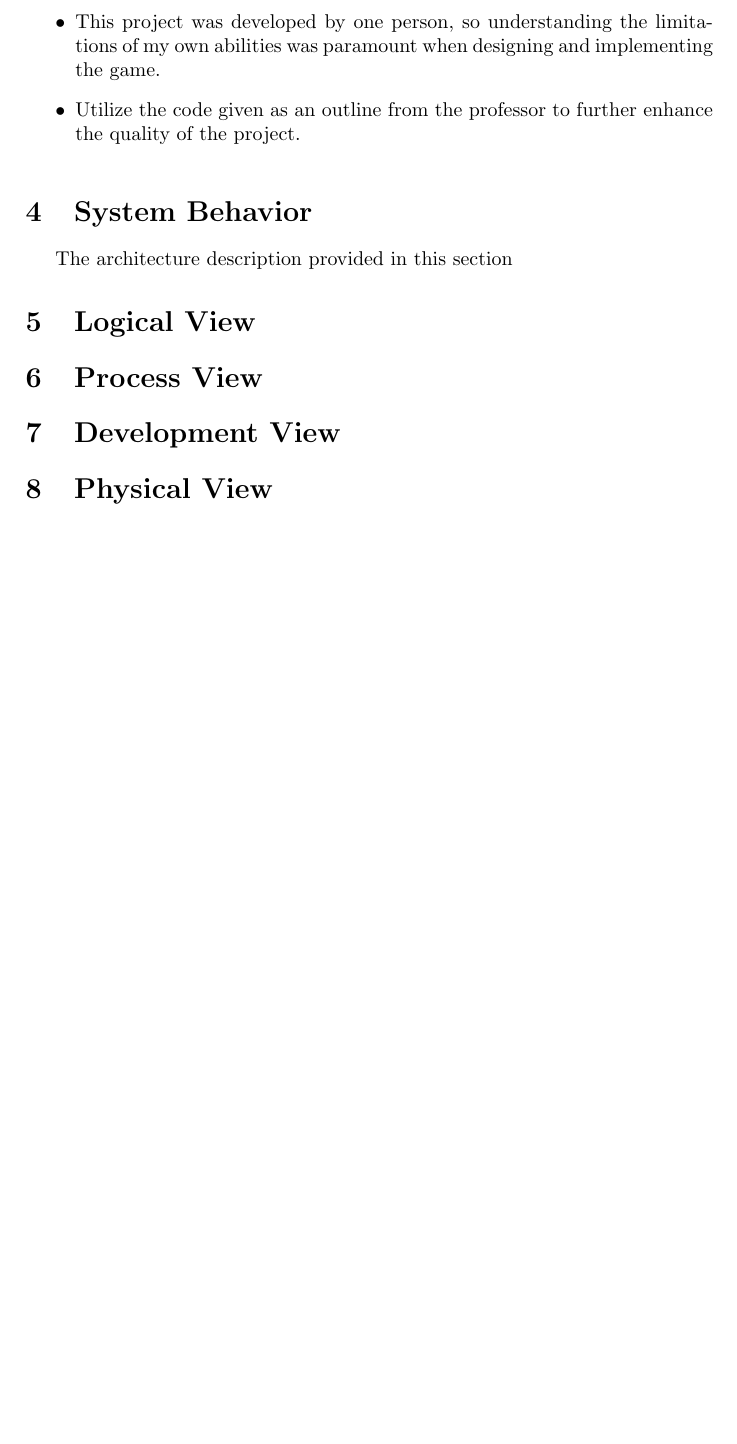
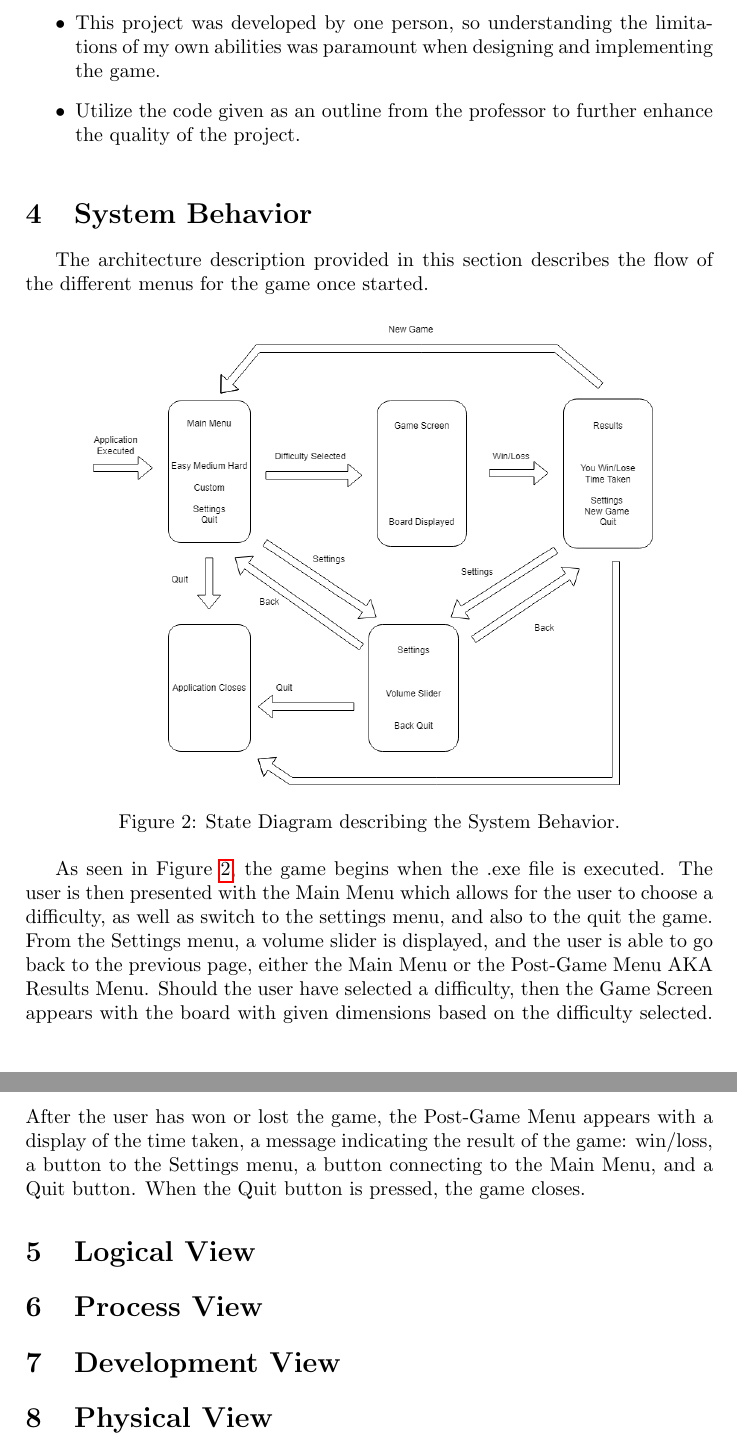
Before and after one commit to EZRA-DVLPR/MineSweeper3D, a LaTeX document (Latex/finalPaper.tex, which reads Latex/SysBehavior.tex): part of page 6 of 6 before the commit and two parts of pages 6 and 7 of 7 after it, the two joined at a grey line, cut so that both start at the same text, the shorter picture padded with empty space. Compiled offline with pdfLaTeX.

Commit message:
system behavior completed. updated typos and general paper adjustments for cohesiveness

```diff
--- a/Latex/SysBehavior.tex
+++ b/Latex/SysBehavior.tex
@@ -1,4 +1,18 @@
 \section{System Behavior}
 \label{sec:SysBehavior}
 
-The architecture description provided in this section
+The architecture description provided in this section describes the flow of the different menus for the game once started.
+
+\begin{figure}[h]
+    \centering
+    \includegraphics[width=10cm]{Images/SysBehavior.png}
+       \caption{State Diagram describing the System Behavior.}
+           \label{Fig:SysBehavior}
+\end{figure}
+
+As seen in Figure \ref{Fig:SysBehavior}, the game begins when the .exe file is executed.
+The user is then presented with the Main Menu which allows for the user to choose a difficulty, as well as switch to the settings menu, and also to the quit the game.
+From the Settings menu, a volume slider is displayed, and the user is able to go back to the previous page, either the Main Menu or the Post-Game Menu AKA Results Menu.
+Should the user have selected a difficulty, then the Game Screen appears with the board with given dimensions based on the difficulty selected.
+After the user has won or lost the game, the Post-Game Menu appears with a display of the time taken, a message indicating the result of the game: win/loss, a button to the Settings menu, a button connecting to the Main Menu, and a Quit button.
+When the Quit button is pressed, the game closes.
```
Also changed, not shown: Latex/Intro.tex (+1 -1 lines), Latex/finalPaper.tex (+1 -1 lines), Latex/Images/SysBehavior.png (added), Latex/finalPaper.pdf.
